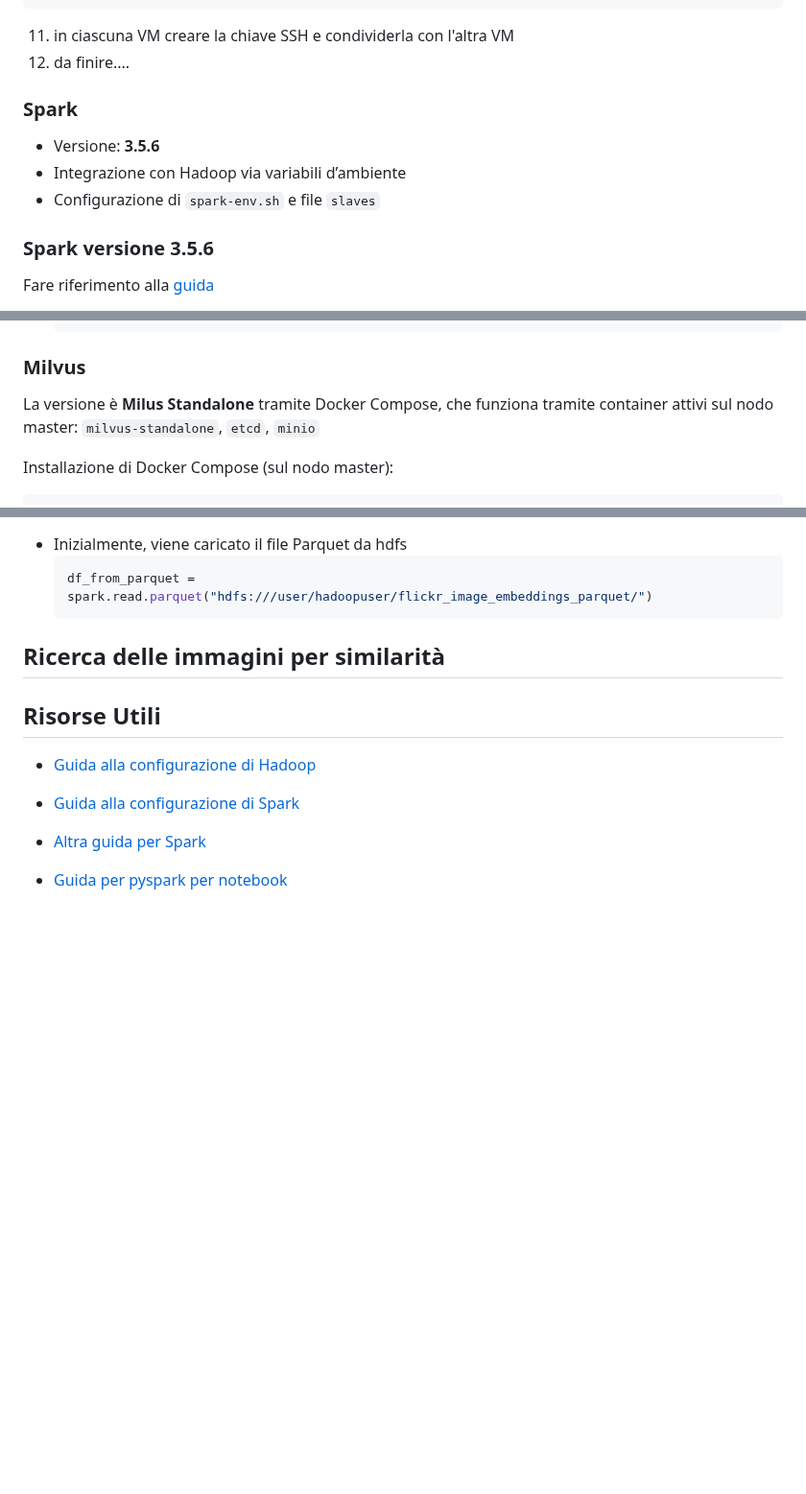
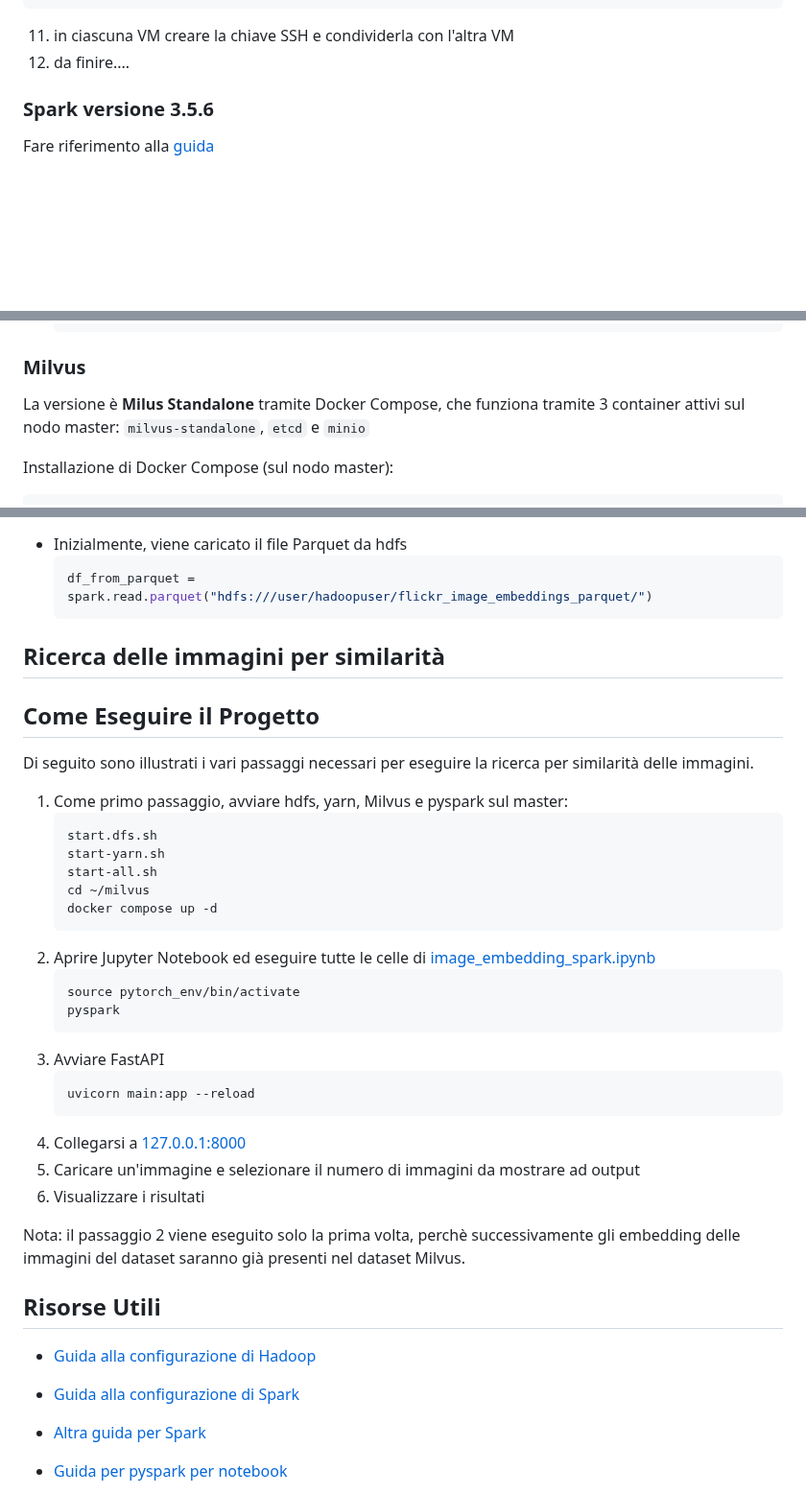
Before and after one commit to valentinamilighetti/Distributed-image-search, a Markdown page: README.md, 3 parts joined by grey strips. Shown at 96% size. Rendered like a GitHub page; blank space fills up the shorter version.

````diff
--- a/README.md
+++ b/README.md
@@ -87,10 +87,7 @@ Di seguito sono descritti i passaggi chiave per l'installazione del cluster e in
   ```
 11. in ciascuna VM creare la chiave SSH e condividerla con l'altra VM
 12. da finire....
-### Spark
-- Versione: **3.5.6**
-- Integrazione con Hadoop via variabili d’ambiente
-- Configurazione di `spark-env.sh` e file `slaves`
+
 ### Spark versione 3.5.6
 Fare riferimento alla [guida](https://medium.com/@redswitches/how-to-install-spark-on-ubuntu-965266d290d6)
 - Scaricare l'archivio Spark
@@ -179,7 +176,7 @@ Fare riferimento alla [guida](https://medium.com/@redswitches/how-to-install-spa
 
 ### Milvus
 
-La versione è **Milus Standalone** tramite Docker Compose, che funziona tramite container attivi sul nodo master: `milvus-standalone`, `etcd`, `minio`
+La versione è **Milus Standalone** tramite Docker Compose, che funziona tramite 3 container attivi sul nodo master: `milvus-standalone`, `etcd` e `minio`
 
 Installazione di Docker Compose (sul nodo master):
 ```bash
@@ -281,6 +278,31 @@ Le fasi successive sono state svolte attraverso il [notebook Jupyter](image_embe
 
 ## Ricerca delle immagini per similarità
 
+## Come Eseguire il Progetto
+Di seguito sono illustrati i vari passaggi necessari per eseguire la ricerca per similarità delle immagini.
+1. Come primo passaggio, avviare hdfs, yarn, Milvus e pyspark sul master:
+    ```bash
+    start.dfs.sh
+    start-yarn.sh
+    start-all.sh
+    cd ~/milvus
+    docker compose up -d
+    ```
+2. Aprire Jupyter Notebook ed eseguire tutte le celle di [image_embedding_spark.ipynb](image_embedding_spark.ipynb)
+    ```bash
+    source pytorch_env/bin/activate
+    pyspark
+    ```
+3. Avviare FastAPI
+    ```bash
+    uvicorn main:app --reload
+    ```
+4. Collegarsi a [127.0.0.1:8000](http://127.0.0.1:8000/)
+5. Caricare un'immagine e selezionare il numero di immagini da mostrare ad output
+6. Visualizzare i risultati
+
+Nota: il passaggio 2 viene eseguito solo la prima volta, perchè successivamente gli embedding delle immagini del dataset saranno già presenti nel dataset Milvus.
+
 ## Risorse Utili
 
 - [Guida alla configurazione di Hadoop](https://medium.com/analytics-vidhya/setting-up-hadoop-3-2-1-d5c58338cba1)
````
